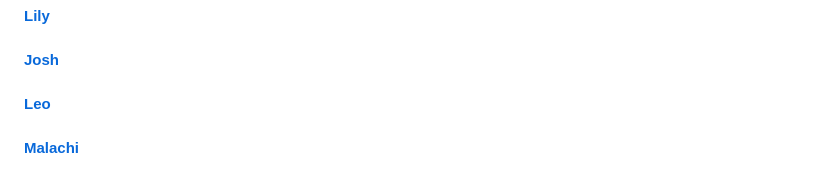
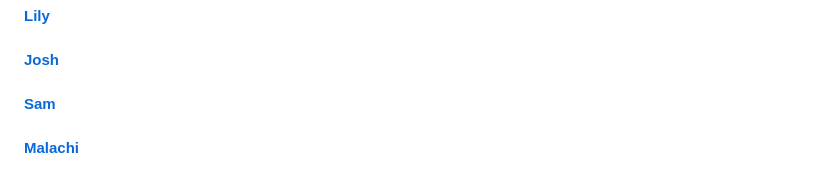
Before and after one commit to edwinniscute/dog.github.io, a Markdown page: README.md, the part around the change printed below. GitHub-like rendering.

```diff
--- a/README.md
+++ b/README.md
@@ -54,7 +54,7 @@
 
 <h4 id="Josh"><a href="https://ilikepuppys123.github.io/Josh/">Josh</a><a class="anchorjs-link " href="#Josh" aria-label="Anchor" data-anchorjs-icon="" style="font: 1em / 1 anchorjs-icons; padding-left: 0.375em;"></a></h4>
 
-<h4 id="Leo"><a href="https://ilikepuppys123.github.io/Leo/">Leo</a><a class="anchorjs-link " href="#Leo" aria-label="Anchor" data-anchorjs-icon="" style="font: 1em / 1 anchorjs-icons; padding-left: 0.375em;"></a></h4>
+<h4 id="Sam"><a href="https://ilikepuppys123.github.io/Leo/">Sam</a><a class="anchorjs-link " href="#Sam" aria-label="Anchor" data-anchorjs-icon="" style="font: 1em / 1 anchorjs-icons; padding-left: 0.375em;"></a></h4>
 
 <h4 id="Malachi"><a href="https://ilikepuppys123.github.io/Malachi/">Malachi</a><a class="anchorjs-link " href="#Malachi" aria-label="Anchor" data-anchorjs-icon="" style="font: 1em / 1 anchorjs-icons; padding-left: 0.375em;"></a></h4>
 
```
Also changed, not shown: other parts of README.md (+1 -1 lines).
